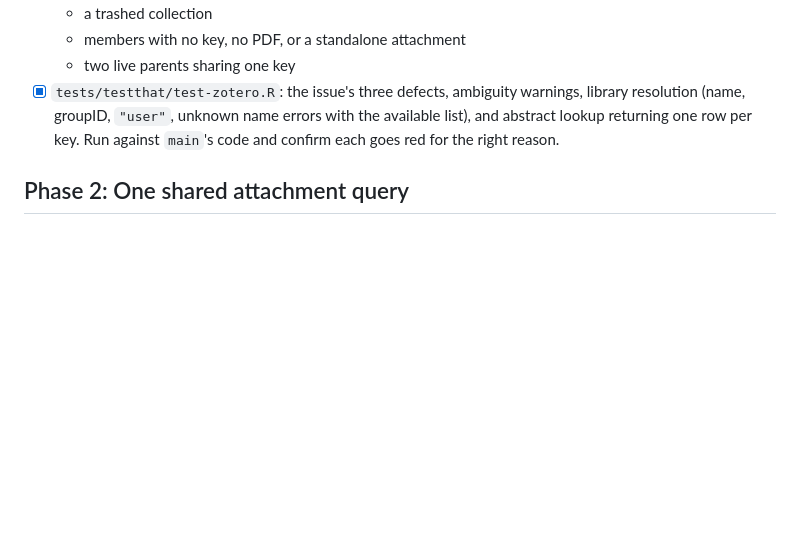
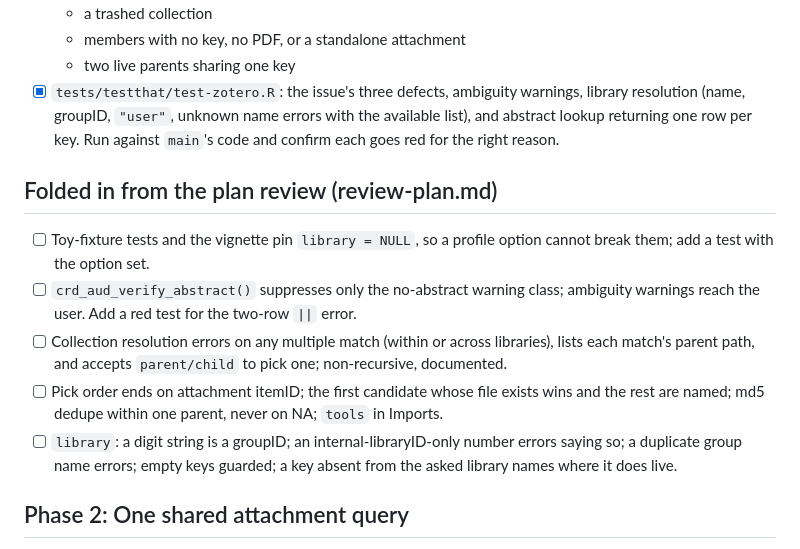
Before and after one commit to NewGraphEnvironment/cred, a Markdown page: planning/active/task_plan.md, the part around the change. GitHub-like rendering; blank space fills up the shorter version.

Commit message:
Fold the plan review into the #40 plan
Co-Authored-By: Claude Opus 5.5 <noreply@anthropic.com>
Claude-Session: https://claude.ai/code/session_01EVC5um5HJEqUUwwp9qGSoh

```diff
--- a/planning/active/task_plan.md
+++ b/planning/active/task_plan.md
@@ -54,6 +54,14 @@ then `raw[!duplicated(raw$citation_key), ]`. Three consequences, each measured o
   - two live parents sharing one key
 - [x] `tests/testthat/test-zotero.R`: the issue's three defects, ambiguity warnings, library resolution (name, groupID, `"user"`, unknown name errors with the available list), and abstract lookup returning one row per key. Run against `main`'s code and confirm each goes red for the right reason.
 
+## Folded in from the plan review (review-plan.md)
+
+- [ ] Toy-fixture tests and the vignette pin `library = NULL`, so a profile option cannot break them; add a test with the option set.
+- [ ] `crd_aud_verify_abstract()` suppresses only the no-abstract warning class; ambiguity warnings reach the user. Add a red test for the two-row `||` error.
+- [ ] Collection resolution errors on any multiple match (within or across libraries), lists each match's parent path, and accepts `parent/child` to pick one; non-recursive, documented.
+- [ ] Pick order ends on attachment itemID; the first candidate whose file exists wins and the rest are named; md5 dedupe within one parent, never on NA; `tools` in Imports.
+- [ ] `library`: a digit string is a groupID; an internal-libraryID-only number errors saying so; a duplicate group name errors; empty keys guarded; a key absent from the asked library names where it does live.
+
 ## Phase 2: One shared attachment query
 - [ ] `R/zotero.R`: `.crd_zot_library(con, library)` → libraryID(s). NULL means all libraries; `"user"` → `libraries.type = 'user'`; numeric → `groups.groupID`; character → `groups.name`; anything else errors and lists the available groups.
 - [ ] `R/zotero.R`: `.crd_zot_live_attachments(con, keys = , collection_ids = , lib_ids)` returns every live candidate row with:
```
Also changed, not shown: planning/active/findings.md (+2 -2 lines), planning/active/review-plan.md (added, +20 -0 lines).
